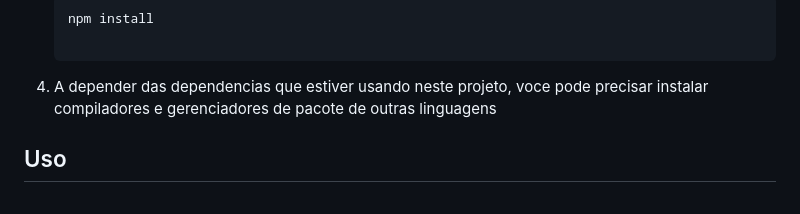
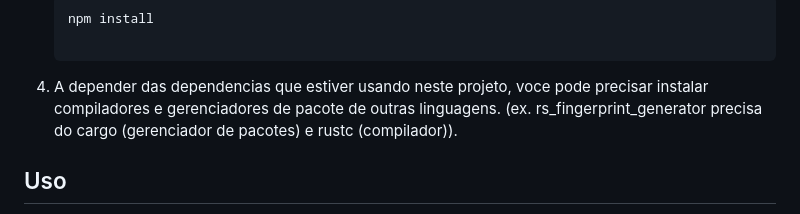
Before and after one commit to puruwei/servidor_de_coleta, a Markdown page: README.md, the part around the change. Drawn GitHub-style.

````diff
--- a/README.md
+++ b/README.md
@@ -22,7 +22,7 @@ Siga os passos abaixo para instalar e executar o projeto localmente:
    ```bash
    npm install
 
-4. A depender das dependencias que estiver usando neste projeto, voce pode precisar instalar compiladores e gerenciadores de pacote de outras linguagens
+4. A depender das dependencias que estiver usando neste projeto, voce pode precisar instalar compiladores e gerenciadores de pacote de outras linguagens. (ex. rs_fingerprint_generator precisa do cargo (gerenciador de pacotes) e rustc (compilador)).
 
 ## Uso
 Dado que o projeto visa executar módulos de outras linguagens em WebAssembly, siga os passos a seguir para criar, personalizar e utilizar módulos compatíveis
````
